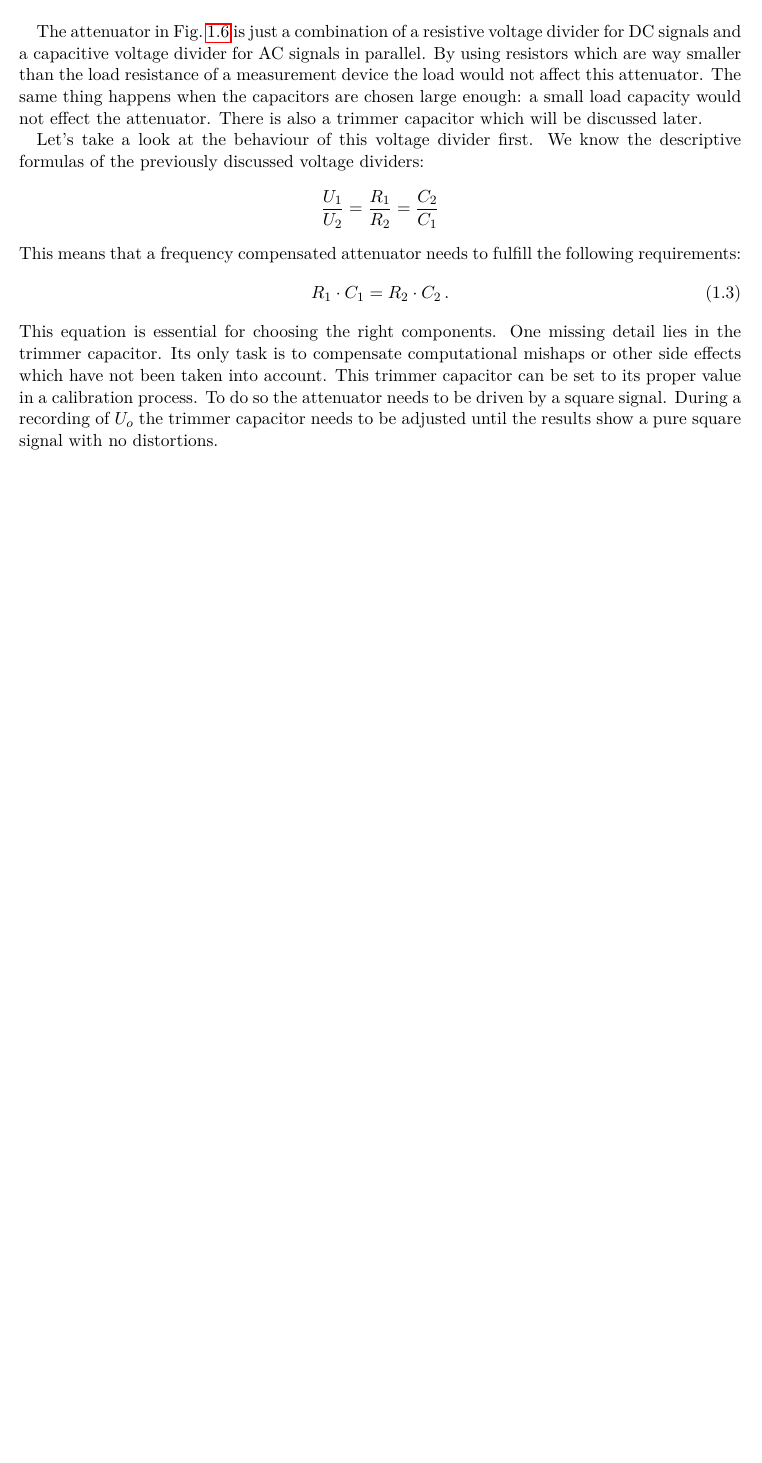
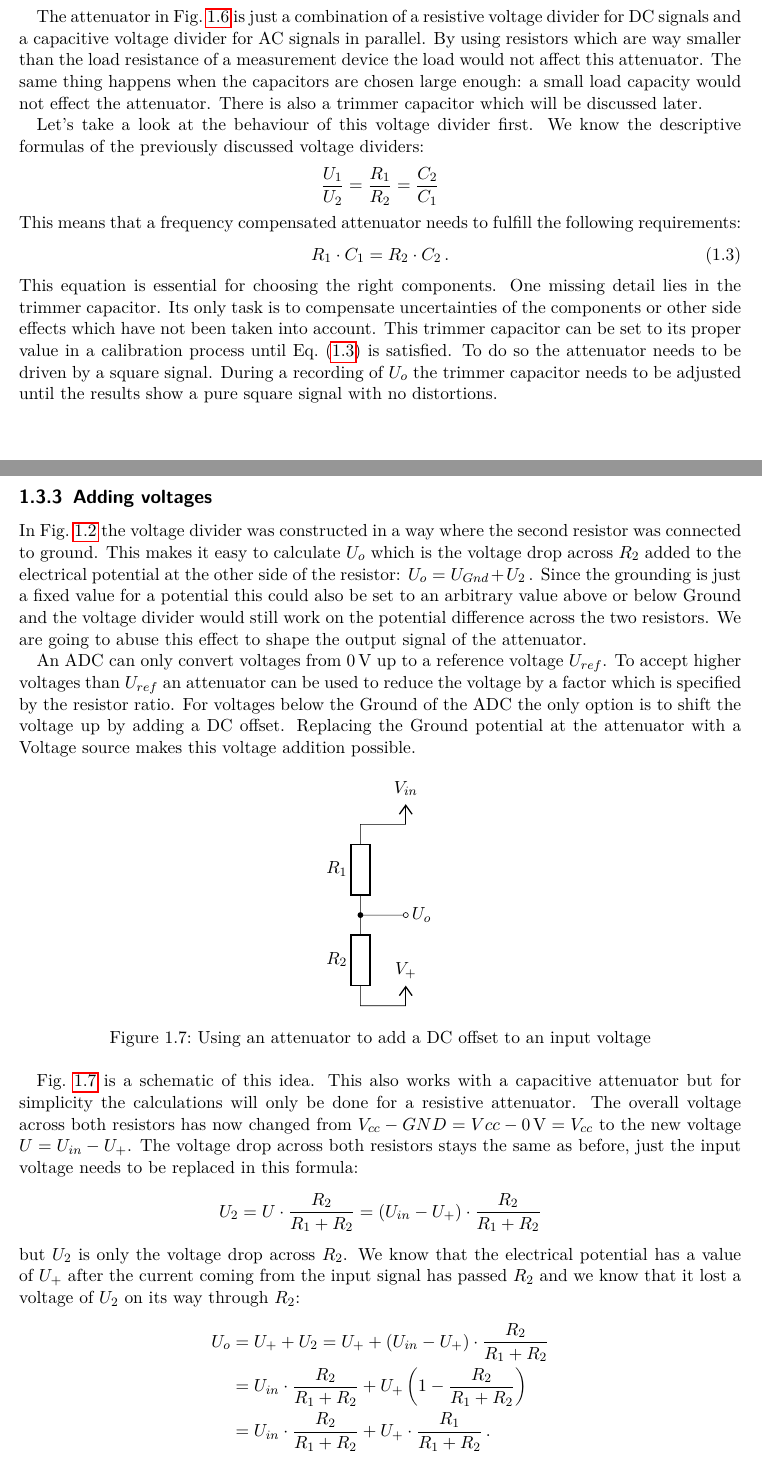
Before and after one commit to MitchiLaser/Parallax, a LaTeX thesis (documentation/main.tex, which reads documentation/chap/hardware/voltage_divider.tex): part of page 9 of 9 before the commit and two parts of pages 9 and 10 of 11 after it, the two joined at a grey line, cut so that both start at the same text, the shorter picture padded with empty space. Compiled offline with pdfLaTeX.

Commit message:
[docs] voltage adder

```diff
--- a/documentation/chap/hardware/voltage_divider.tex
+++ b/documentation/chap/hardware/voltage_divider.tex
@@ -166,5 +166,44 @@ Let's take a look at the behaviour of this voltage divider first. We know the de
 This means that a frequency compensated attenuator needs to fulfill the following requirements:
 \begin{equation}
 	R_1 \cdot C_1 = R_2 \cdot C_2\,.
+	\label{equ:frequency-compensated-attenuator}
 \end{equation}
-This equation is essential for choosing the right components. One missing detail lies in the trimmer capacitor. Its only task is to compensate computational mishaps or other side effects which have not been taken into account. This trimmer capacitor can be set to its proper value in a calibration process. To do so the attenuator needs to be driven by a square signal. During a recording of $U_o$ the trimmer capacitor needs to be adjusted until the results show a pure square signal with no distortions.
+This equation is essential for choosing the right components. One missing detail lies in the trimmer capacitor. Its only task is to compensate uncertainties of the components or other side effects which have not been taken into account. This trimmer capacitor can be set to its proper value in a calibration process until \cref{equ:frequency-compensated-attenuator} is satisfied. To do so the attenuator needs to be driven by a square signal. During a recording of $U_o$ the trimmer capacitor needs to be adjusted until the results show a pure square signal with no distortions.
+
+
+\subsection{Adding voltages}
+
+In \cref{fig:simple-voltage-divider} the voltage divider was constructed in a way where the second resistor was connected to ground. This makes it easy to calculate $U_o$ which is the voltage drop across $R_2$ added to the electrical potential at the other side of the resistor: $U_o = U_{Gnd} + U_2\,$. Since the grounding is just a fixed value for a potential this could also be set to an arbitrary value above or below Ground and the voltage divider would still work on the potential difference across the two resistors. We are going to abuse this effect to shape the output signal of the attenuator.
+
+An ADC can only convert voltages from $\SI{0}{V}$ up to a reference voltage $U_{ref}$. To accept higher voltages than $U_{ref}$ an attenuator can be used to reduce the voltage by a factor which is specified by the resistor ratio. For voltages below the Ground of the ADC the only option is to shift the voltage up by adding a DC offset. Replacing the Ground potential at the attenuator with a Voltage source makes this voltage addition possible.
+
+\begin{figure}[htb]
+	\centering
+	\begin{tikzpicture}
+		\draw (0,0) node[vcc] {$V_+$}
+			-- ++ (-1,0)
+			to[resistor, l=$R_2$, -*] ++ (0,2) coordinate (A)
+			to[short, -o] ++ (1,0)
+			node[auto, anchor=west] {$U_o$}
+			(A) to[resistor, l=$R_1$] ++ (0,2)
+			-- ++ (1,0)
+			node[vcc] {$V_{in}$}
+		;
+	\end{tikzpicture}
+	\caption{Using an attenuator to add a DC offset to an input voltage}
+	\label{fig:attenuator-voltage-adder}
+\end{figure}
+
+\cref{fig:attenuator-voltage-adder} is a schematic of this idea. This also works with a capacitive attenuator but for simplicity the calculations will only be done for a resistive attenuator. The overall voltage across both resistors has now changed from $V_{cc} - GND = V{cc} - \SI{0}{V} = V_{cc}$ to the new voltage $U = U_{in} - U_+$. The voltage drop across both resistors stays the same as before, just the input voltage needs to be replaced in this formula:
+\begin{equation*}
+	U_2 = U \cdot \frac{R_2}{R_1 + R_2} = (U_{in} - U_+) \cdot \frac{R_2}{R_1 + R_2}
+\end{equation*}
+but $U_2$ is only the voltage drop across $R_2$. We know that the electrical potential has a value of $U_+$ after the current coming from the input signal has passed $R_2$ and we know that it lost a voltage of $U_2$ on its way through $R_2$:
+\begin{align*}
+	U_o &= U_+ + U_2 = U_+ + (U_{in} - U_+) \cdot \frac{R_2}{R_1 + R_2} \\
+		&= U_{in} \cdot \frac{R_2}{R_1 + R_2} + U_+ \left(1 - \frac{R_2}{R_1 + R_2}\right) \\
+		&= U_{in} \cdot \frac{R_2}{R_1 + R_2} + U_+ \cdot \frac{R_1}{R_1 + R_2}\,.
+\end{align*}
+We have shown that this change to the attenuator adds a DC offset of $U_+ \cdot \frac{R_1}{R_1 + R_2}$ to the output voltage $U_0$. This can be used to transform an AC input signal from $\pm U_{in}$ to a range between $\SI{0}{V}$ and the reference voltage $U_{ref}$ of an ADC which makes the signal $\pm U_{in}$ measurable with an ADC. If we want to realise this idea we need to calculate the right values for the resistors and $U_+$.
+
+For our usage we assume that we want to combine an attenuator with a reference Voltage $U_+$ to transform input signals from $\pm{}U_{in}$ which are way above and below the input range of an ADC into a measurable range from $\SI{0}{V}$ to $U_{Aref}$. We want to calculate the right resistor values and reference voltage for a given $\pm{}U_{in}$ and $U_{Aref}$. Therefore we have to take a look at the two cases $+U_{in}$ and $-U_{in}$ where the output voltage of the attenuator should match $U_{Aref}$ and $\SI{0}{V}$.
@@ -170,0 +219 @@ This equation is essential for choosing the right components. One missing detail
+	U_+ \cdot \frac{R_1}{R_1 + R_2} &= \text{Gnd} + \lvert U_{in} \rvert \cdot \frac{R_2}{R_1 + R_2} = \lvert U_{in} \rvert \cdot \frac{R_2}{R_1 + R_2}\,.
@@ -170,0 +224,3 @@ This equation is essential for choosing the right components. One missing detail
+	\lvert U_{in} \rvert \cdot \frac{R_2}{R_1 + R_2} &= U_{Aref} - \lvert U_{in} \rvert \cdot \frac{R_2}{R_1 + R_2} \\
+	2 \cdot \lvert U_{in} \rvert \cdot \frac{R_2}{R_1 + R_2} &= U_{Aref} \\
+	2 \cdot \lvert U_{in} \rvert &= U_{Aref} \cdot \frac{R_1 + R_2}{R_2} = U_{Aref} \cdot \left( \frac{R_1}{R_2} + 1 \right) \\
--- a/documentation/main.tex
+++ b/documentation/main.tex
@@ -4,7 +4,7 @@
 % some important information for the title page
 \subject{Technical Design Report}
 \title{Parallax}
-\subtitle{A simple data acquisition system}
+\subtitle{A simple and cheap low-resolution oscilloscope}
 \author{Michael Hohenstein}
 \date{\today}
 
```
Also changed, not shown: documentation/chap/hardware/adc.tex (+2 -2 lines), documentation/Makefile, documentation/chap/hardware/voltage_divider.tex (27 more changed lines).
